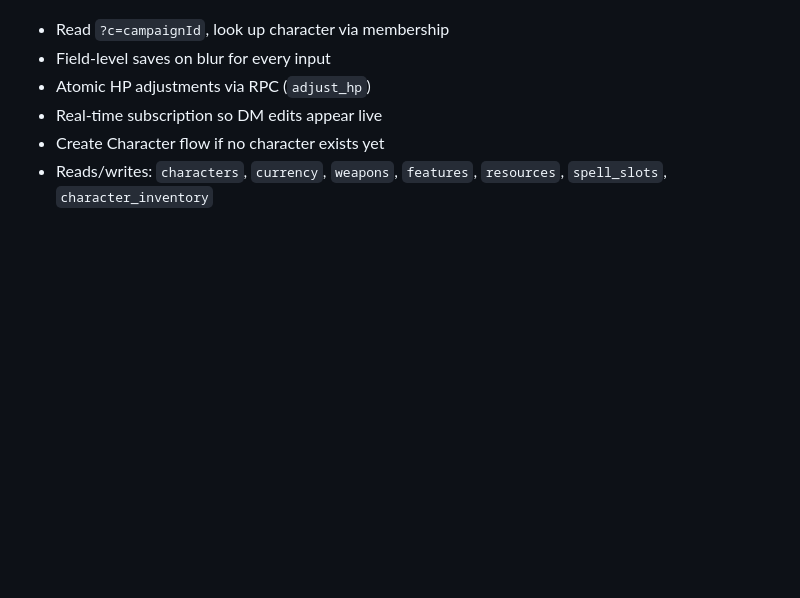
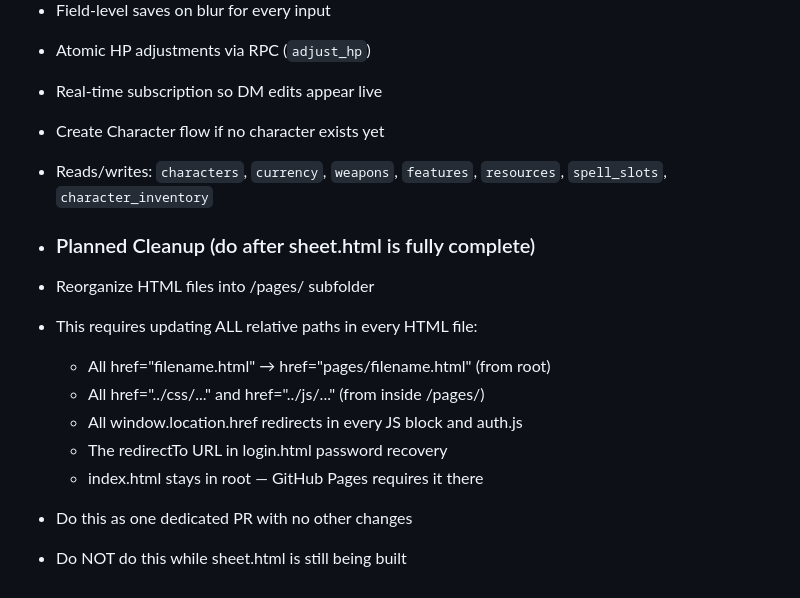
Before and after one commit to Christian0765/dnd-v2, a Markdown page: HANDOFF.md, the part around the change. Rendered like a GitHub page; blank space fills up the shorter version.

```diff
--- a/HANDOFF.md
+++ b/HANDOFF.md
@@ -140,3 +140,14 @@ Wire up all sections to Supabase:
 - Real-time subscription so DM edits appear live
 - Create Character flow if no character exists yet
 - Reads/writes: `characters`, `currency`, `weapons`, `features`, `resources`, `spell_slots`, `character_inventory`
+
+- ### Planned Cleanup (do after sheet.html is fully complete)
+- Reorganize HTML files into /pages/ subfolder
+- This requires updating ALL relative paths in every HTML file:
+  - All href="filename.html" → href="pages/filename.html" (from root)
+  - All href="../css/..." and href="../js/..." (from inside /pages/)
+  - All window.location.href redirects in every JS block and auth.js
+  - The redirectTo URL in login.html password recovery
+  - index.html stays in root — GitHub Pages requires it there
+- Do this as one dedicated PR with no other changes
+- Do NOT do this while sheet.html is still being built
```
